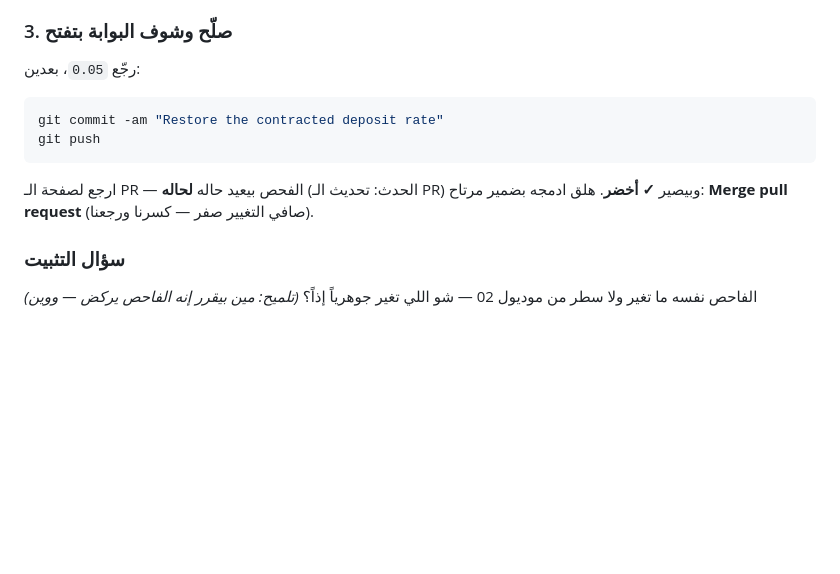
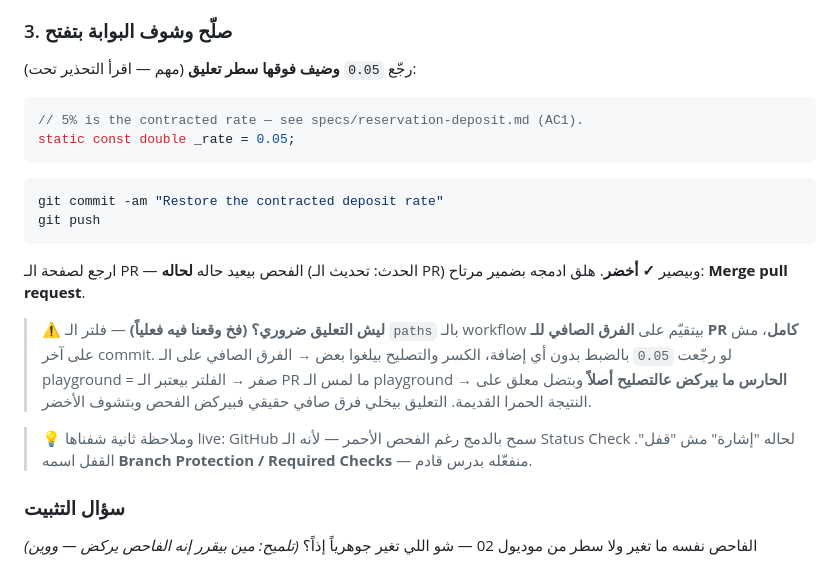
Before and after one commit to omar-arabgt/ai-development-lab, a Markdown page: 03-pr-review-automation/lesson-1-ci-referee/README.md, the part around the change. GitHub-like rendering; blank space fills up the shorter version.

Commit message:
Lesson 1 (CI): document the net-zero paths-filter trap hit live
Reverting the break exactly made the PR's net diff on the playground
empty, so the paths filter skipped the fix run. The fix step now adds
a comment line to keep a real diff, and the README explains both this
and why GitHub allowed merging while red (no branch protection yet).

````diff
--- a/03-pr-review-automation/lesson-1-ci-referee/README.md
+++ b/03-pr-review-automation/lesson-1-ci-referee/README.md
@@ -74,14 +74,23 @@ git push -u origin break-the-contract
 
 ### 3. صلّح وشوف البوابة بتفتح
 
-رجّع `0.05`، بعدين:
+رجّع `0.05` **وضيف فوقها سطر تعليق** (مهم — اقرأ التحذير تحت):
+
+```dart
+// 5% is the contracted rate — see specs/reservation-deposit.md (AC1).
+static const double _rate = 0.05;
+```
 
 ```bash
 git commit -am "Restore the contracted deposit rate"
 git push
 ```
 
-ارجع لصفحة الـ PR — الفحص بيعيد حاله **لحاله** (الحدث: تحديث الـ PR) وبيصير **✓ أخضر**. هلق ادمجه بضمير مرتاح: **Merge pull request** (صافي التغيير صفر — كسرنا ورجعنا).
+ارجع لصفحة الـ PR — الفحص بيعيد حاله **لحاله** (الحدث: تحديث الـ PR) وبيصير **✓ أخضر**. هلق ادمجه بضمير مرتاح: **Merge pull request**.
+
+> ⚠️ **ليش التعليق ضروري؟ (فخ وقعنا فيه فعلياً)** — فلتر الـ `paths` بالـ workflow بيتقيّم على **الفرق الصافي للـ PR كامل**، مش على آخر commit. لو رجّعت `0.05` بالضبط بدون أي إضافة، الكسر والتصليح بيلغوا بعض → الفرق الصافي على الـ playground = صفر → الفلتر بيعتبر الـ PR ما لمس الـ playground → **الحارس ما بيركض عالتصليح أصلاً** وبتضل معلق على النتيجة الحمرا القديمة. التعليق بيخلي فرق صافي حقيقي فبيركض الفحص وبتشوف الأخضر.
+
+> 💡 وملاحظة ثانية شفناها live: GitHub سمح بالدمج رغم الفحص الأحمر — لأنه الـ Status Check لحاله "إشارة" مش "قفل". القفل اسمه **Branch Protection / Required Checks** — منفعّله بدرس قادم.
 
 ### سؤال التثبيت
 
````
